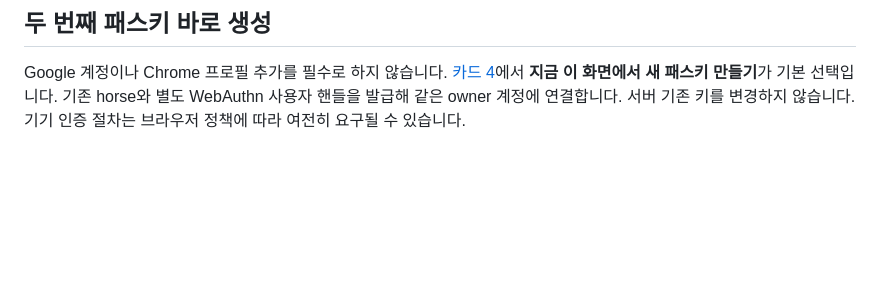
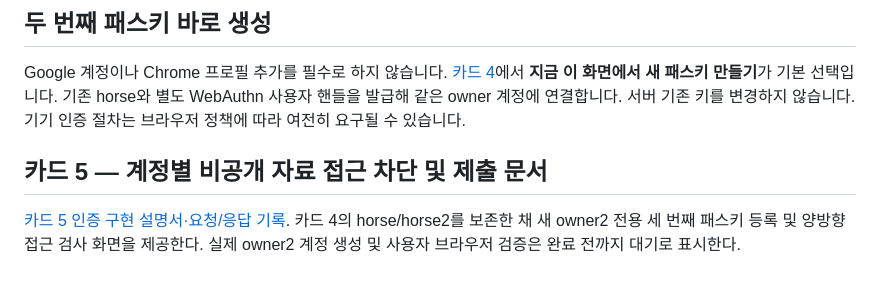
Before and after one commit to dfdfewqk/my-intro-passkey-t08, a Markdown page: README.md, the part around the change. Rendered like a GitHub page; blank space fills up the shorter version.

Commit message:
Write Card 5 six-section authentication report, genuine/fake evidence distinctions, and three-step verification instructions

```diff
--- a/README.md
+++ b/README.md
@@ -109,3 +109,7 @@ npm test
 ## 두 번째 패스키 바로 생성
 
 Google 계정이나 Chrome 프로필 추가를 필수로 하지 않습니다. [카드 4](https://my-intro-t08.vercel.app/#manageKeysPanel)에서 **지금 이 화면에서 새 패스키 만들기**가 기본 선택입니다. 기존 horse와 별도 WebAuthn 사용자 핸들을 발급해 같은 owner 계정에 연결합니다. 서버 기존 키를 변경하지 않습니다. 기기 인증 절차는 브라우저 정책에 따라 여전히 요구될 수 있습니다.
+
+## 카드 5 — 계정별 비공개 자료 접근 차단 및 제출 문서
+
+[카드 5 인증 구현 설명서·요청/응답 기록](CARD5.md). 카드 4의 horse/horse2를 보존한 채 새 owner2 전용 세 번째 패스키 등록 및 양방향 접근 검사 화면을 제공한다. 실제 owner2 계정 생성 및 사용자 브라우저 검증은 완료 전까지 대기로 표시한다.
```
Also changed, not shown: CARD5.md (added, +88 -0 lines).
